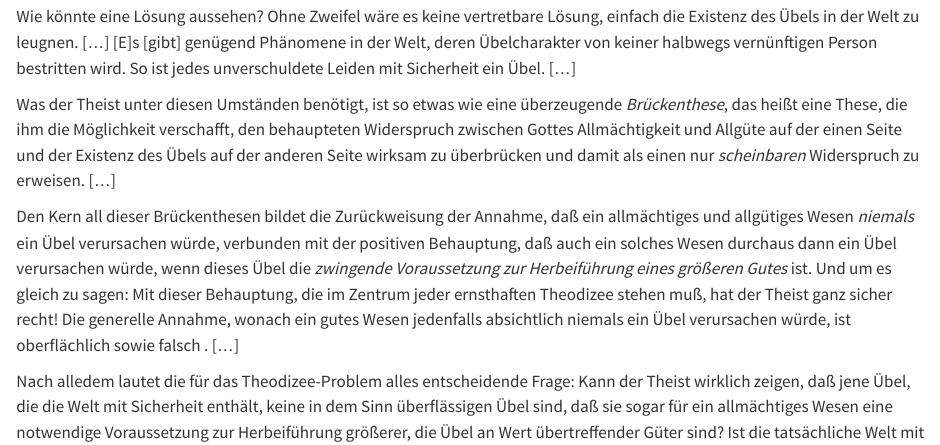
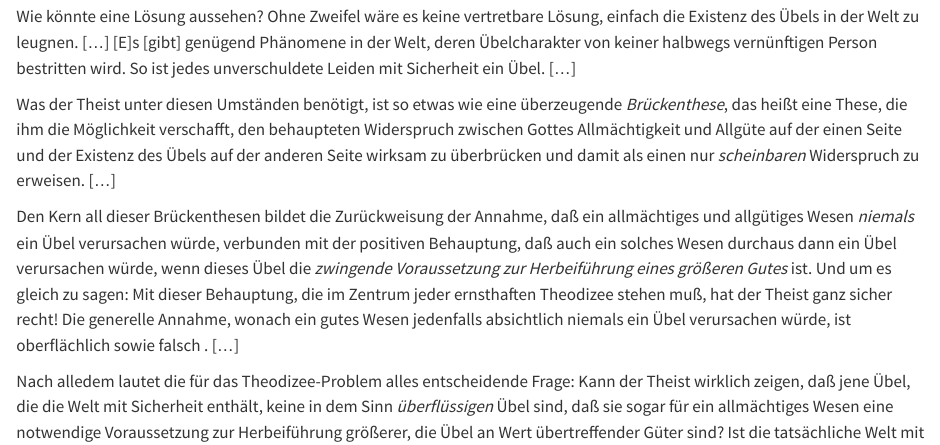
Before and after one commit to argumentkartierung/hhu-philosophisches-argumentieren-ws-26-27, a Quarto document (content/assignments/sitzung-01-assignment.qmd): the page in a window 1100 px wide, from 750 px down. Rendered offline with R 4.5, knitr and Pandoc in place of Quarto, with nearby package versions.

Commit message:
Fix typo.

```diff
--- a/content/assignments/sitzung-01-assignment.qmd
+++ b/content/assignments/sitzung-01-assignment.qmd
@@ -37,7 +37,7 @@ Was der Theist unter diesen Umständen benötigt, ist so etwas wie eine überzeu
 Den Kern all dieser Brückenthesen bildet die Zurückweisung der Annahme, daß ein allmächtiges und allgütiges Wesen *niemals* ein Übel verursachen würde, verbunden mit der positiven Behauptung, daß auch ein solches Wesen durchaus dann ein Übel verursachen würde, wenn dieses Übel die *zwingende Voraussetzung zur Herbeiführung eines größeren Gutes* ist. Und um es gleich zu sagen: Mit dieser Behauptung, die im Zentrum jeder ernsthaften Theodizee stehen muß, hat der Theist ganz sicher recht! Die generelle Annahme, wonach ein gutes Wesen jedenfalls absichtlich niemals ein Übel verursachen würde, ist oberflächlich sowie falsch . [...]
 
 Nach alledem lautet die für das Theodizee-Problem alles entscheidende Frage: Kann der Theist wirklich zeigen, daß jene Übel,
-die die Welt mit Sicherheit enthält, keine in dem Sinn überflässigen Übel sind, daß sie sogar für ein allmächtiges Wesen eine notwendige Voraussetzung zur Herbeiführung größerer, die Übel an Wert übertreffender Güter sind? Ist die tatsächliche Welt mit ihrem Übel also besser als jede andere, mögliche Welt ohne oder mit weniger Übel? [@hoerster_frage_2005, S. 87--89]
+die die Welt mit Sicherheit enthält, keine in dem Sinn *überflüssigen* Übel sind, daß sie sogar für ein allmächtiges Wesen eine notwendige Voraussetzung zur Herbeiführung größerer, die Übel an Wert übertreffender Güter sind? Ist die tatsächliche Welt mit ihrem Übel also besser als jede andere, mögliche Welt ohne oder mit weniger Übel? [@hoerster_frage_2005, S. 87--89]
 :::
 
 ## 1. Aufgabe: Textarbeit (unbepunktet)
```
